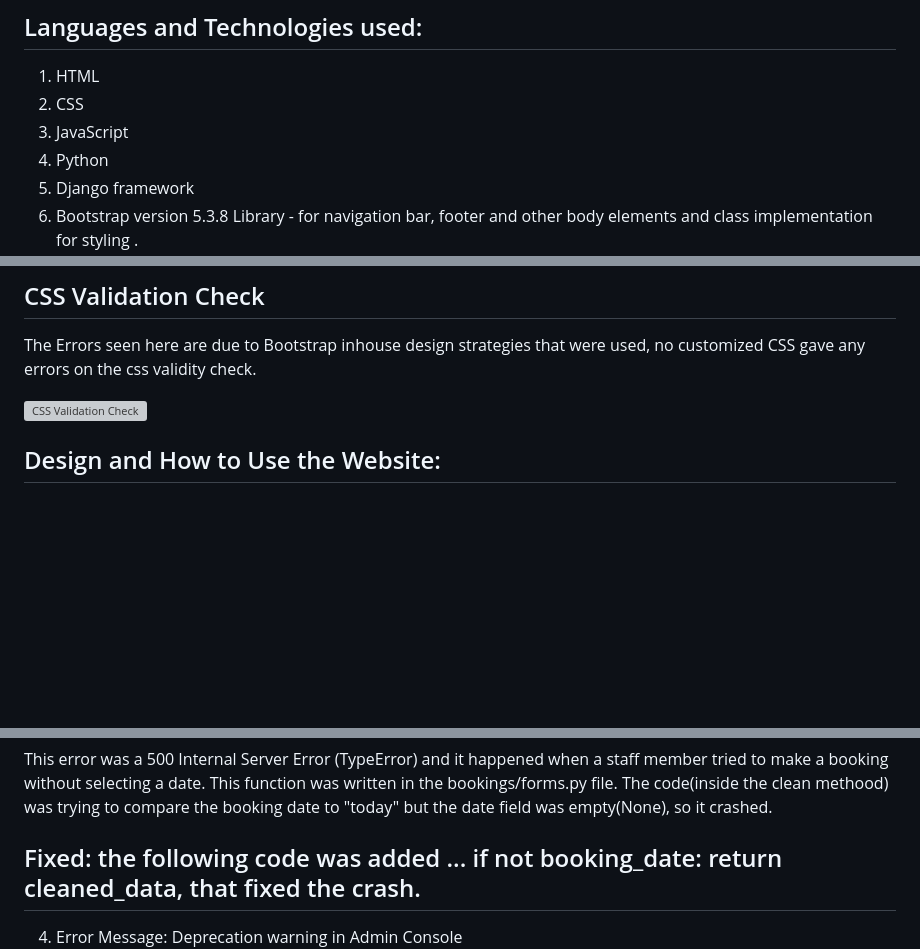
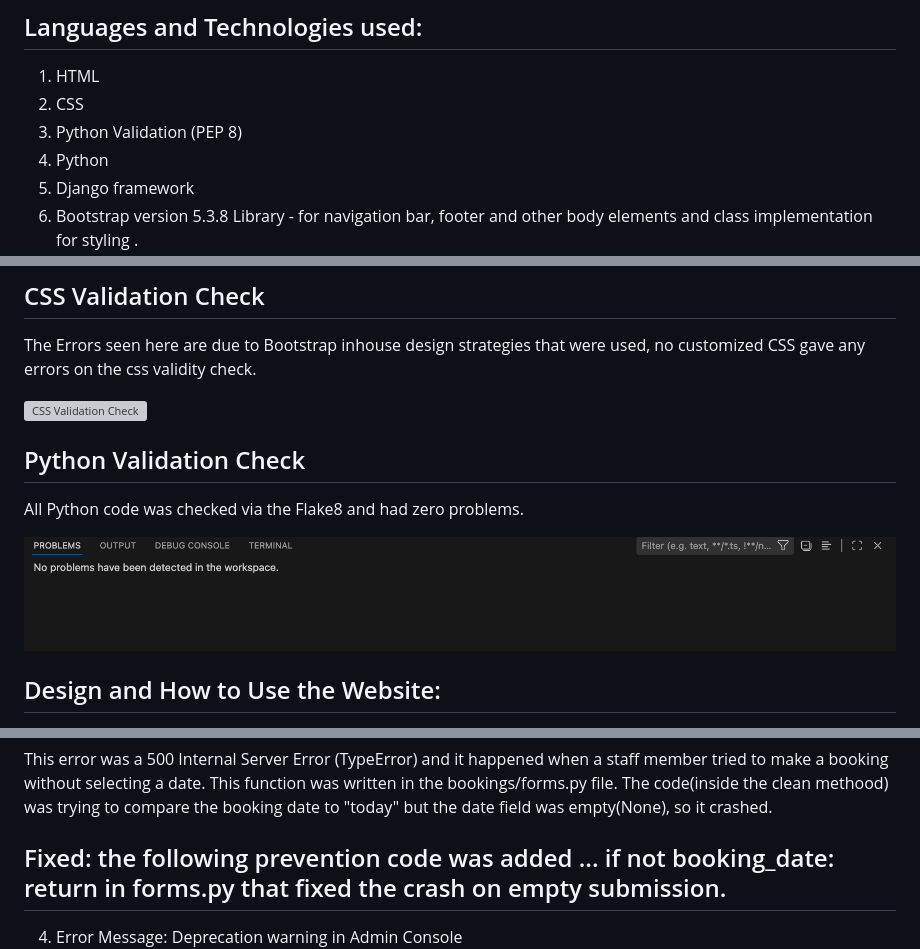
Before and after one commit to Analisa1984/the-marina-pizzeria, a Markdown page: README.md, 3 parts joined by grey strips. Drawn GitHub-style; blank space fills up the shorter version; grey boxes are pictures that could not be loaded.

```diff
--- a/README.md
+++ b/README.md
@@ -183,7 +177,7 @@ User Stories (MoSCoW):
 
 1. HTML
 2. CSS
-3. JavaScript
+3. Python Validation (PEP 8)
 4. Python
 5. Django framework
 6. Bootstrap version 5.3.8 Library - for navigation bar, footer and other body elements and class implementation for styling .
@@ -266,6 +260,13 @@ The Errors seen here are due to Bootstrap inhouse design strategies that were us
 css validity check.
 
 ![CSS Validation Check](assets/images/validation-checks/css-validation-pizzeria.png)
+
+## Python Validation Check
+
+All Python code was checked via the Flake8 and had zero problems.
+
+![Python Validation Check](assets/images/validation-checks/python-validation-check.png)
+
 
 
 ## Design and How to Use the Website:
@@ -872,7 +873,7 @@ Fixed: This error was fixed by removing gaps between the fontawesome icons and t
 
 This error was a 500 Internal Server Error (TypeError) and it happened when a staff member tried to make a booking without selecting a date. This function was written in the bookings/forms.py file. The code(inside the clean methood) was trying to compare the booking date to "today" but the date field was empty(None), so it crashed.
 
-Fixed: the following code was added ... if not booking_date: return cleaned_data, that fixed the crash.
+Fixed: the following prevention code was added ... if not booking_date: return in forms.py that fixed the crash on empty submission.
 ------------------------
 
 4. Error Message: Deprecation warning in Admin Console
```
Also changed, not shown: other parts of README.md (+20 -26 lines).
